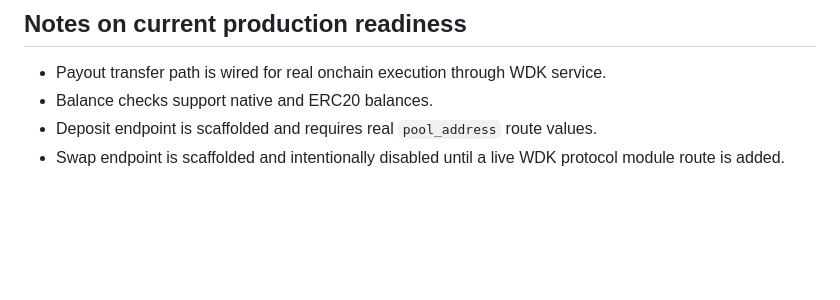
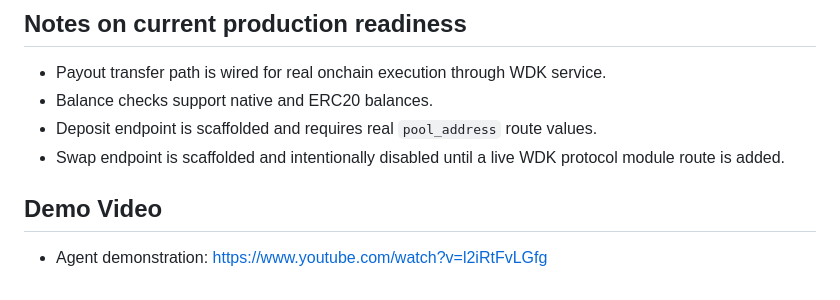
Before and after one commit to comsompom/axiom_afc, a Markdown page: README.md, the part around the change. Rendered like a GitHub page; blank space fills up the shorter version.

Commit message:
update axiom docs

```diff
--- a/README.md
+++ b/README.md
@@ -115,3 +115,7 @@ Test suites included:
 - Balance checks support native and ERC20 balances.
 - Deposit endpoint is scaffolded and requires real `pool_address` route values.
 - Swap endpoint is scaffolded and intentionally disabled until a live WDK protocol module route is added.
+
+## Demo Video
+
+- Agent demonstration: [https://www.youtube.com/watch?v=l2iRtFvLGfg](https://www.youtube.com/watch?v=l2iRtFvLGfg)
```
